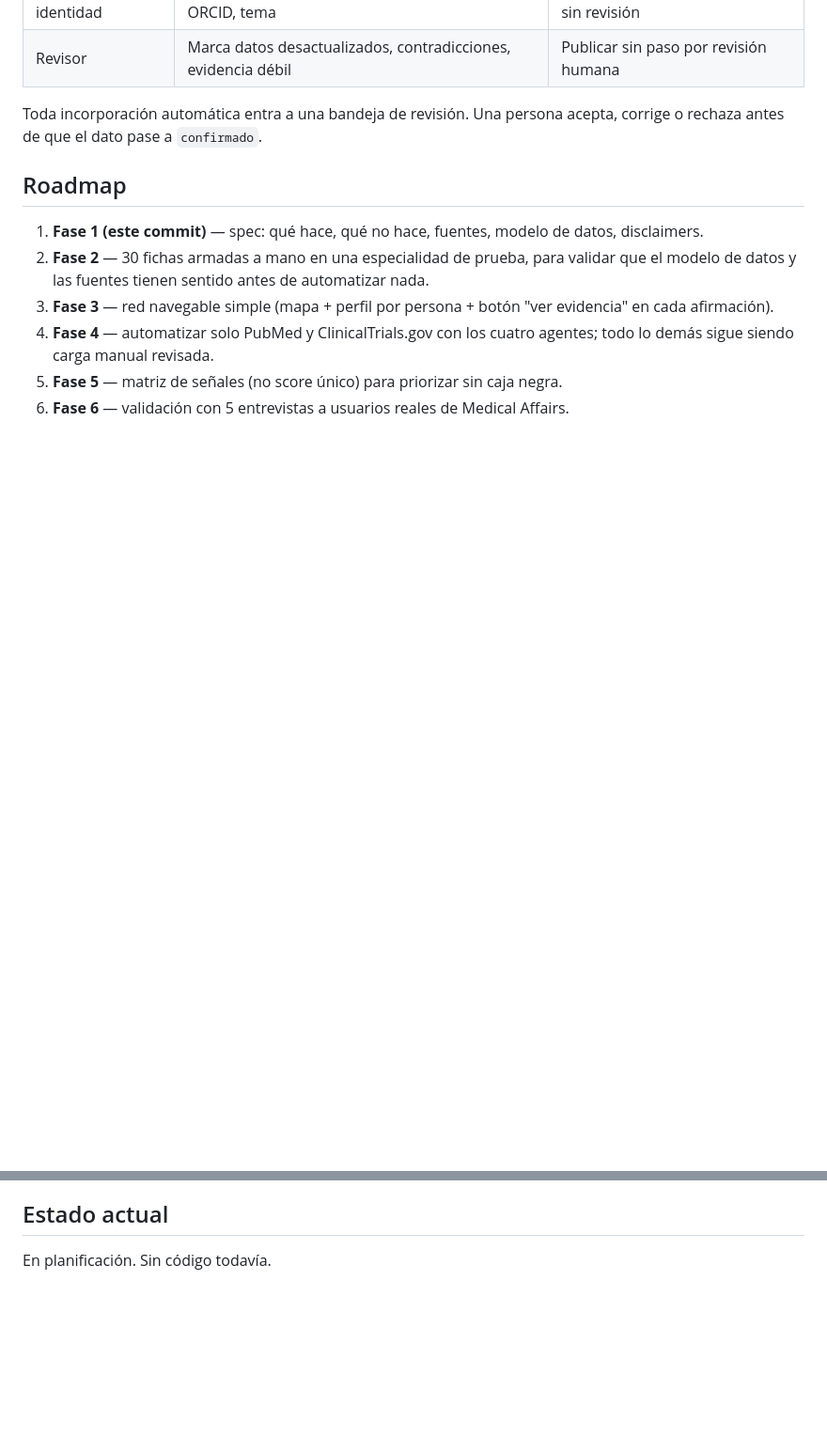
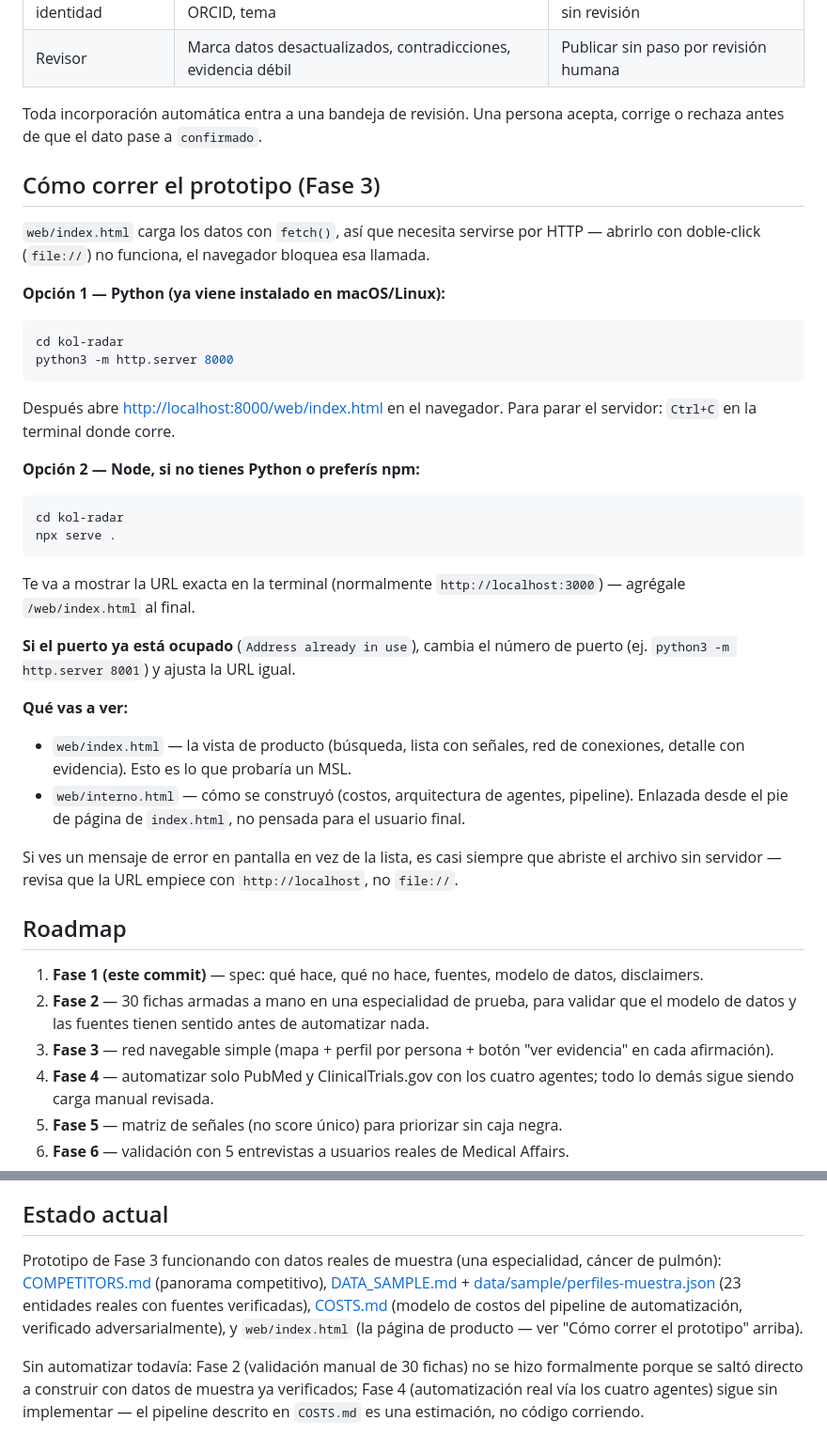
Before and after one commit to FranciscoKirhman/kol-radar, a Markdown page: README.md, 2 parts joined by grey strips. Shown at 94% size. GitHub-like rendering; blank space fills up the shorter version.

Commit message:
Add run instructions for the prototype and update project status
README was still saying "sin código todavía" despite the working
prototype. Added a "Cómo correr el prototipo" section (index.html now
needs an HTTP server since it fetches JSON — file:// won't work) and
updated Estado actual to point at what actually exists.

````diff
--- a/README.md
+++ b/README.md
@@ -104,6 +104,43 @@ evita sobre-interpretar una coautoría como una relación de poder.
 Toda incorporación automática entra a una bandeja de revisión. Una persona acepta,
 corrige o rechaza antes de que el dato pase a `confirmado`.
 
+## Cómo correr el prototipo (Fase 3)
+
+`web/index.html` carga los datos con `fetch()`, así que necesita servirse por HTTP —
+abrirlo con doble-click (`file://`) no funciona, el navegador bloquea esa llamada.
+
+**Opción 1 — Python (ya viene instalado en macOS/Linux):**
+
+```bash
+cd kol-radar
+python3 -m http.server 8000
+```
+
+Después abre <http://localhost:8000/web/index.html> en el navegador. Para parar el
+servidor: `Ctrl+C` en la terminal donde corre.
+
+**Opción 2 — Node, si no tienes Python o preferís npm:**
+
+```bash
+cd kol-radar
+npx serve .
+```
+
+Te va a mostrar la URL exacta en la terminal (normalmente `http://localhost:3000`) —
+agrégale `/web/index.html` al final.
+
+**Si el puerto ya está ocupado** (`Address already in use`), cambia el número de puerto
+(ej. `python3 -m http.server 8001`) y ajusta la URL igual.
+
+**Qué vas a ver:**
+- `web/index.html` — la vista de producto (búsqueda, lista con señales, red de
+  conexiones, detalle con evidencia). Esto es lo que probaría un MSL.
+- `web/interno.html` — cómo se construyó (costos, arquitectura de agentes, pipeline).
+  Enlazada desde el pie de página de `index.html`, no pensada para el usuario final.
+
+Si ves un mensaje de error en pantalla en vez de la lista, es casi siempre que abriste
+el archivo sin servidor — revisa que la URL empiece con `http://localhost`, no `file://`.
+
 ## Roadmap
 
 1. **Fase 1 (este commit)** — spec: qué hace, qué no hace, fuentes, modelo de datos,
@@ -119,4 +156,14 @@ corrige o rechaza antes de que el dato pase a `confirmado`.
 
 ## Estado actual
 
-En planificación. Sin código todavía.
+Prototipo de Fase 3 funcionando con datos reales de muestra (una especialidad,
+cáncer de pulmón): [COMPETITORS.md](COMPETITORS.md) (panorama competitivo),
+[DATA_SAMPLE.md](DATA_SAMPLE.md) + [data/sample/perfiles-muestra.json](data/sample/perfiles-muestra.json)
+(23 entidades reales con fuentes verificadas), [COSTS.md](COSTS.md) (modelo de costos
+del pipeline de automatización, verificado adversarialmente), y `web/index.html`
+(la página de producto — ver "Cómo correr el prototipo" arriba).
+
+Sin automatizar todavía: Fase 2 (validación manual de 30 fichas) no se hizo formalmente
+porque se saltó directo a construir con datos de muestra ya verificados; Fase 4
+(automatización real vía los cuatro agentes) sigue sin implementar — el pipeline
+descrito en `COSTS.md` es una estimación, no código corriendo.
````
